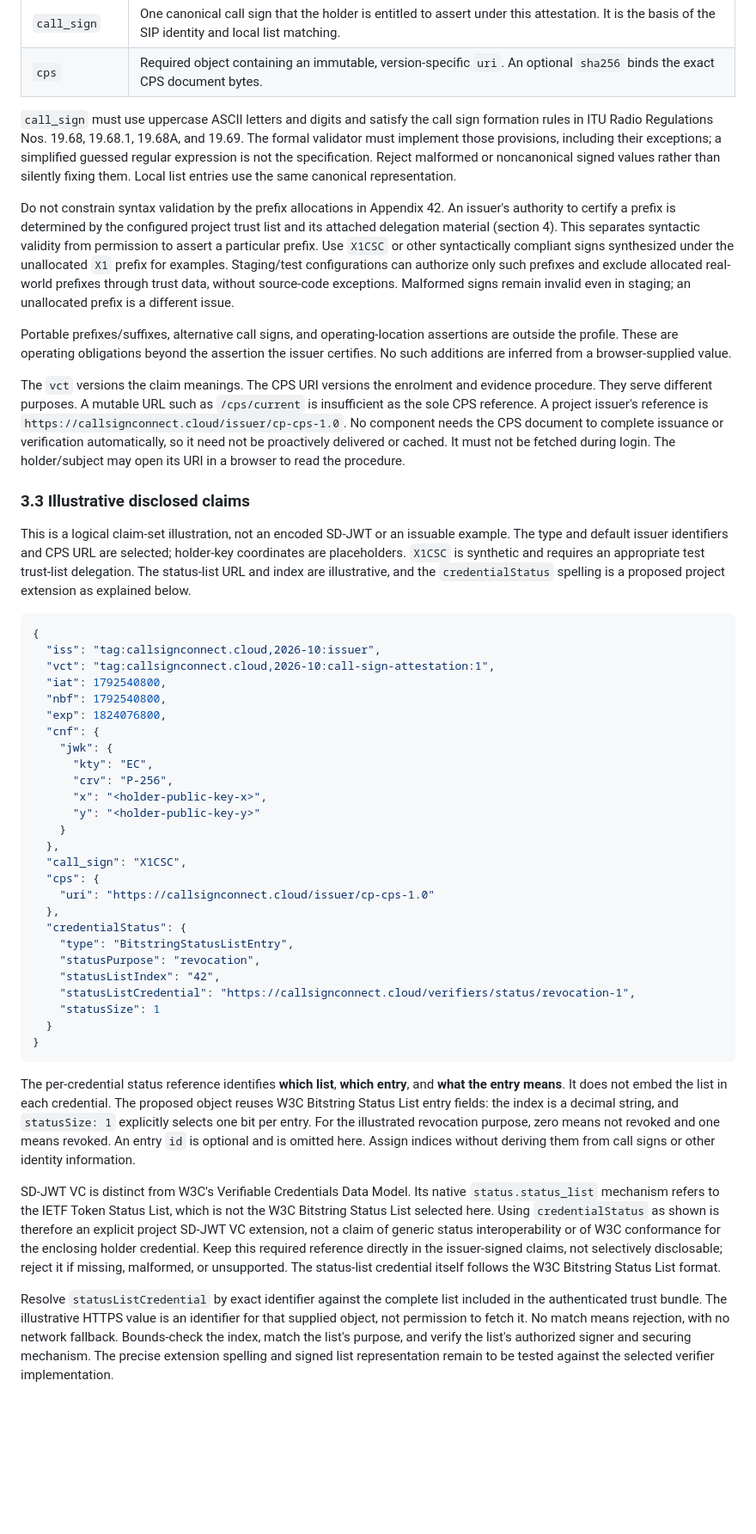
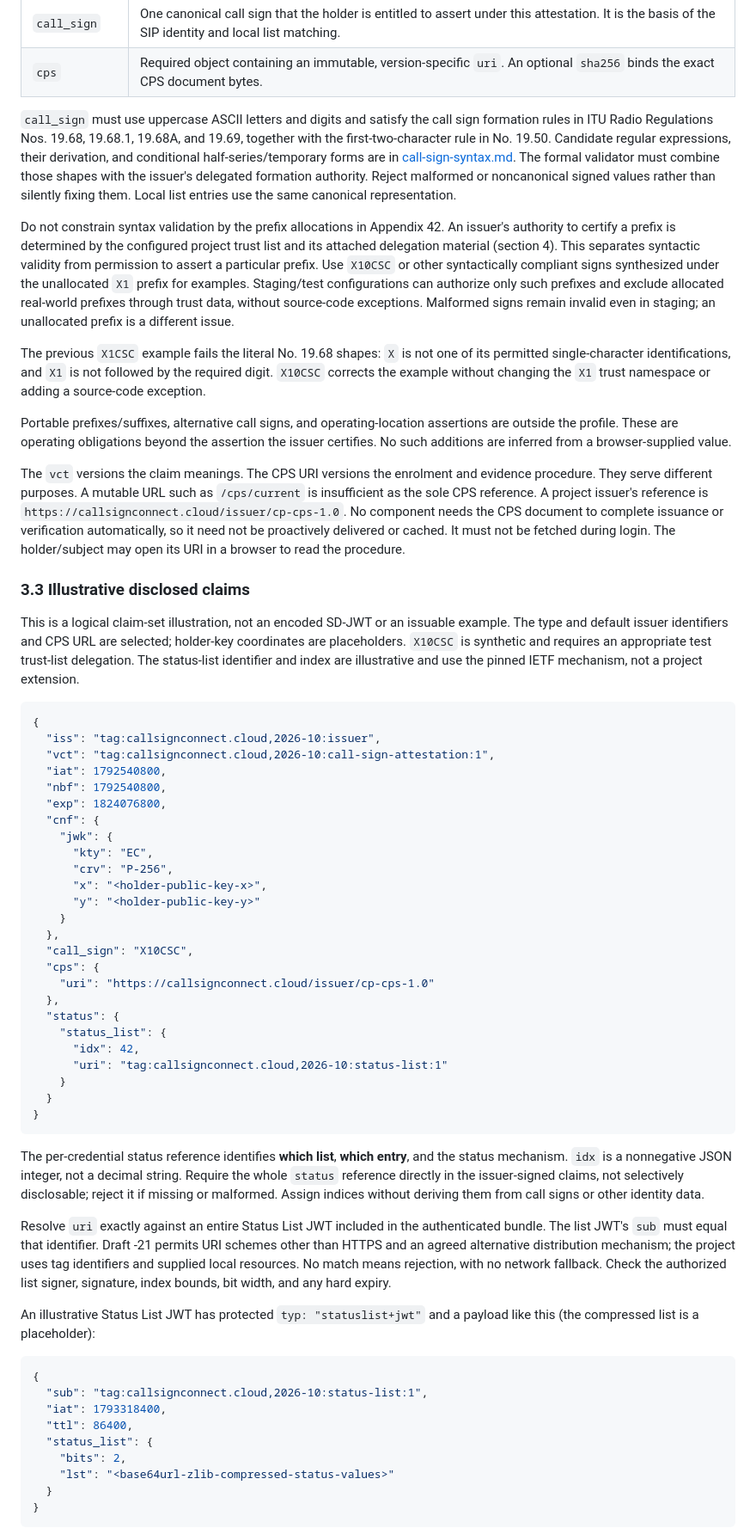
Before and after one commit to callsignconnect/csc-asl3, a Markdown page: docs/credential-profile-and-authorization-policy.md, the part around one of its changes. Shown at 86% size. GitHub-like rendering; blank space fills up the shorter version.

Commit message:
Pin verifier references and draft bundle and call-sign rules

````diff
--- a/docs/credential-profile-and-authorization-policy.md
+++ b/docs/credential-profile-and-authorization-policy.md
@@ -137,8 +162,10 @@ covered by the issuer signature and must be disclosed during presentation.
 
 `call_sign` must use uppercase ASCII letters and digits and satisfy the call
 sign formation rules in ITU Radio Regulations Nos. 19.68, 19.68.1, 19.68A, and
-19.69. The formal validator must implement those provisions, including their
-exceptions; a simplified guessed regular expression is not the specification.
+19.69, together with the first-two-character rule in No. 19.50. Candidate
+regular expressions, their derivation, and conditional half-series/temporary
+forms are in [call-sign-syntax.md](call-sign-syntax.md). The formal validator
+must combine those shapes with the issuer's delegated formation authority.
 Reject malformed or noncanonical signed values rather than silently fixing
 them. Local list entries use the same canonical representation.
 
@@ -146,11 +173,16 @@ Do not constrain syntax validation by the prefix allocations in Appendix 42.
 An issuer's authority to certify a prefix is determined by the configured
 project trust list and its attached delegation material (section 4). This
 separates syntactic validity from permission to assert a particular prefix.
-Use `X1CSC` or other syntactically compliant signs synthesized under the
+Use `X10CSC` or other syntactically compliant signs synthesized under the
 unallocated `X1` prefix for examples. Staging/test configurations can authorize
 only such prefixes and exclude allocated real-world prefixes through trust
 data, without source-code exceptions. Malformed signs remain invalid even in
 staging; an unallocated prefix is a different issue.
+
+The previous `X1CSC` example fails the literal No. 19.68 shapes: `X` is not
+one of its permitted single-character identifications, and `X1` is not
+followed by the required digit. `X10CSC` corrects the example without changing
+the `X1` trust namespace or adding a source-code exception.
 
 Portable prefixes/suffixes, alternative call signs, and operating-location
 assertions are outside the profile. These are operating obligations beyond
@@ -169,10 +201,9 @@ login. The holder/subject may open its URI in a browser to read the procedure.
 
 This is a logical claim-set illustration, not an encoded SD-JWT or an issuable
 example. The type and default issuer identifiers and CPS URL are selected;
-holder-key coordinates are placeholders. `X1CSC` is synthetic and requires an
-appropriate test trust-list delegation. The status-list URL and index are
-illustrative, and the `credentialStatus` spelling is a proposed project
-extension as explained below.
+holder-key coordinates are placeholders. `X10CSC` is synthetic and requires an
+appropriate test trust-list delegation. The status-list identifier and index
+are illustrative and use the pinned IETF mechanism, not a project extension.
 
 ```json
 {
@@ -189,41 +220,44 @@ extension as explained below.
       "y": "<holder-public-key-y>"
     }
   },
-  "call_sign": "X1CSC",
+  "call_sign": "X10CSC",
   "cps": {
     "uri": "https://callsignconnect.cloud/issuer/cp-cps-1.0"
   },
-  "credentialStatus": {
-    "type": "BitstringStatusListEntry",
-    "statusPurpose": "revocation",
-    "statusListIndex": "42",
-    "statusListCredential": "https://callsignconnect.cloud/verifiers/status/revocation-1",
-    "statusSize": 1
+  "status": {
+    "status_list": {
+      "idx": 42,
+      "uri": "tag:callsignconnect.cloud,2026-10:status-list:1"
+    }
   }
 }
 ```
 
 The per-credential status reference identifies **which list**, **which entry**,
-and **what the entry means**. It does not embed the list in each credential.
-The proposed object reuses W3C Bitstring Status List entry fields: the index is
-a decimal string, and `statusSize: 1` explicitly selects one bit per entry.
-For the illustrated revocation purpose, zero means not revoked and one means
-revoked. An entry `id` is optional and is omitted here. Assign indices without
-deriving them from call signs or other identity information.
+and the status mechanism. `idx` is a nonnegative JSON integer, not a decimal
+string. Require the whole `status` reference directly in the issuer-signed
+claims, not selectively disclosable; reject it if missing or malformed.
+Assign indices without deriving them from call signs or other identity data.
 
-SD-JWT VC is distinct from W3C's Verifiable Credentials Data Model. Its native
-`status.status_list` mechanism refers to the IETF Token Status List, which is
-not the W3C Bitstring Status List selected here. Using `credentialStatus` as
-shown is therefore an explicit project SD-JWT VC extension, not a claim of
-generic status interoperability or of W3C conformance for the enclosing holder
-credential. Keep this required reference directly in the issuer-signed claims,
-not selectively disclosable; reject it if missing, malformed, or unsupported.
-The status-list credential itself follows the W3C Bitstring Status List format.
+Resolve `uri` exactly against an entire Status List JWT included in the
+authenticated bundle. The list JWT's `sub` must equal that identifier. Draft
+-21 permits URI schemes other than HTTPS and an agreed alternative distribution
+mechanism; the project uses tag identifiers and supplied local resources. No
+match means rejection, with no network fallback. Check the authorized list
+signer, signature, index bounds, bit width, and any hard expiry.
 
-Resolve `statusListCredential` by exact identifier against the complete list
-included in the authenticated trust bundle. The illustrative HTTPS value is
-an identifier for that supplied object, not permission to fetch it. No match
-means rejection, with no network fallback. Bounds-check the index, match the
-list's purpose, and verify the list's authorized signer and securing mechanism.
-The precise extension spelling and signed list representation remain to be
-tested against the selected verifier implementation.
+An illustrative Status List JWT has protected `typ: "statuslist+jwt"` and a
+payload like this (the compressed list is a placeholder):
+
+```json
+{
+  "sub": "tag:callsignconnect.cloud,2026-10:status-list:1",
+  "iat": 1793318400,
+  "ttl": 86400,
+  "status_list": {
+    "bits": 2,
+    "lst": "<base64url-zlib-compressed-status-values>"
+  }
+}
+```
+
````
Also changed, not shown: other parts of docs/credential-profile-and-authorization-policy.md (+128 -62 lines), docs/call-sign-syntax.md (added, +134 -0 lines), docs/verifier-bundle-format.md (added, +216 -0 lines).
